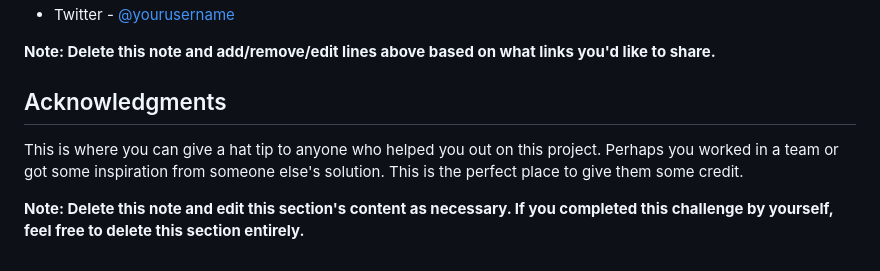
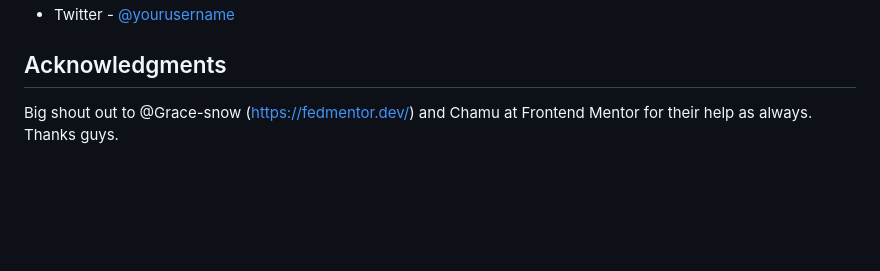
Before and after one commit to John-Davidson-8/fem-single-price-grid-component, a Markdown page: README-template.md, the part around the change printed below. Rendered like a GitHub page; blank space fills up the shorter version.

```diff
--- a/README-template.md
+++ b/README-template.md
@@ -97,9 +112,5 @@ Use this section to outline areas that you want to continue focusing on in futur
 - Twitter - [@yourusername](https://www.twitter.com/yourusername)
-
-**Note: Delete this note and add/remove/edit lines above based on what links you'd like to share.**
 
 ## Acknowledgments
 
-This is where you can give a hat tip to anyone who helped you out on this project. Perhaps you worked in a team or got some inspiration from someone else's solution. This is the perfect place to give them some credit.
-
-**Note: Delete this note and edit this section's content as necessary. If you completed this challenge by yourself, feel free to delete this section entirely.**
+Big shout out to @Grace-snow (https://fedmentor.dev/) and Chamu at Frontend Mentor for their help as always. Thanks guys.
```
Also changed, not shown: other parts of README-template.md (+45 -30 lines), screenhots/span-class-example.png (added).
